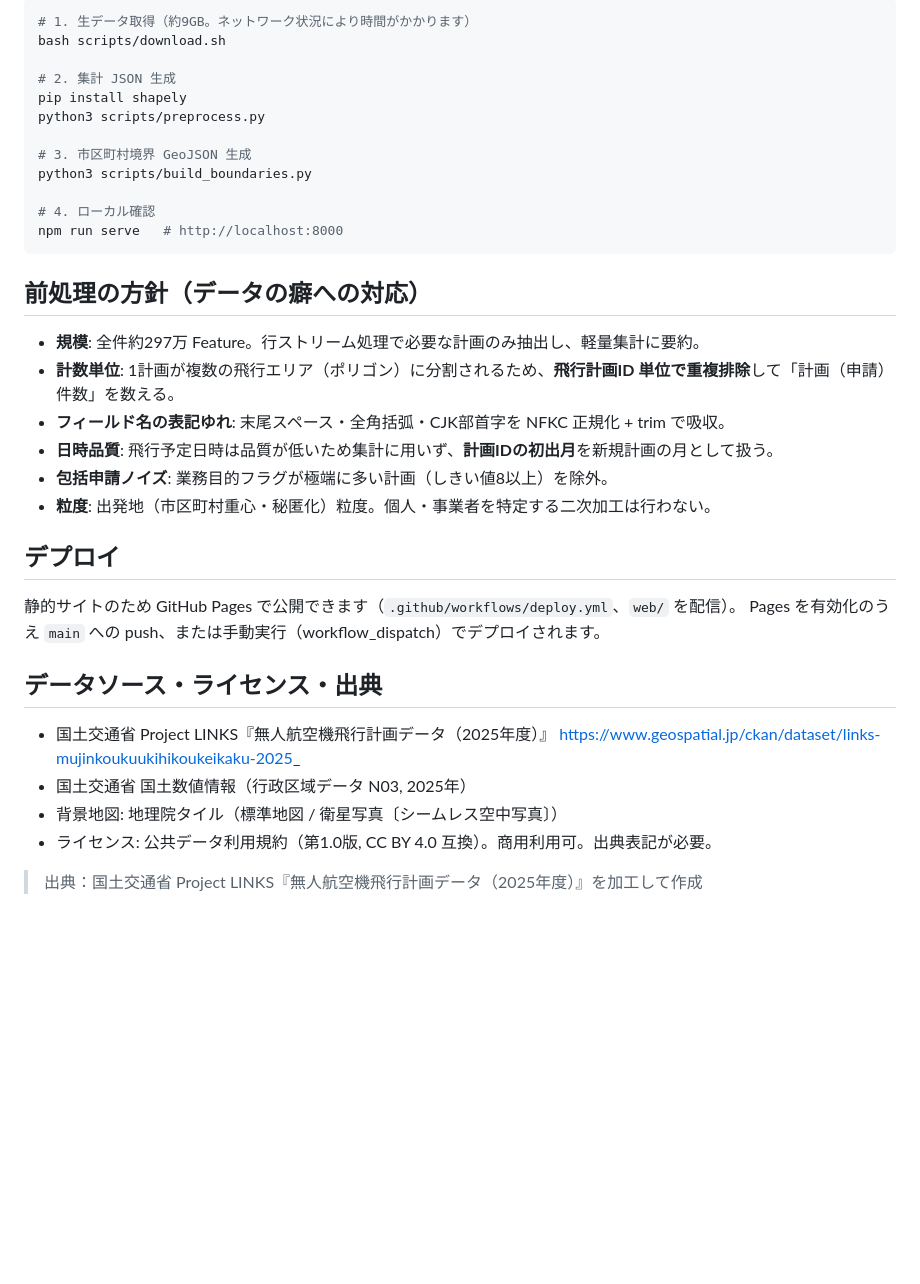
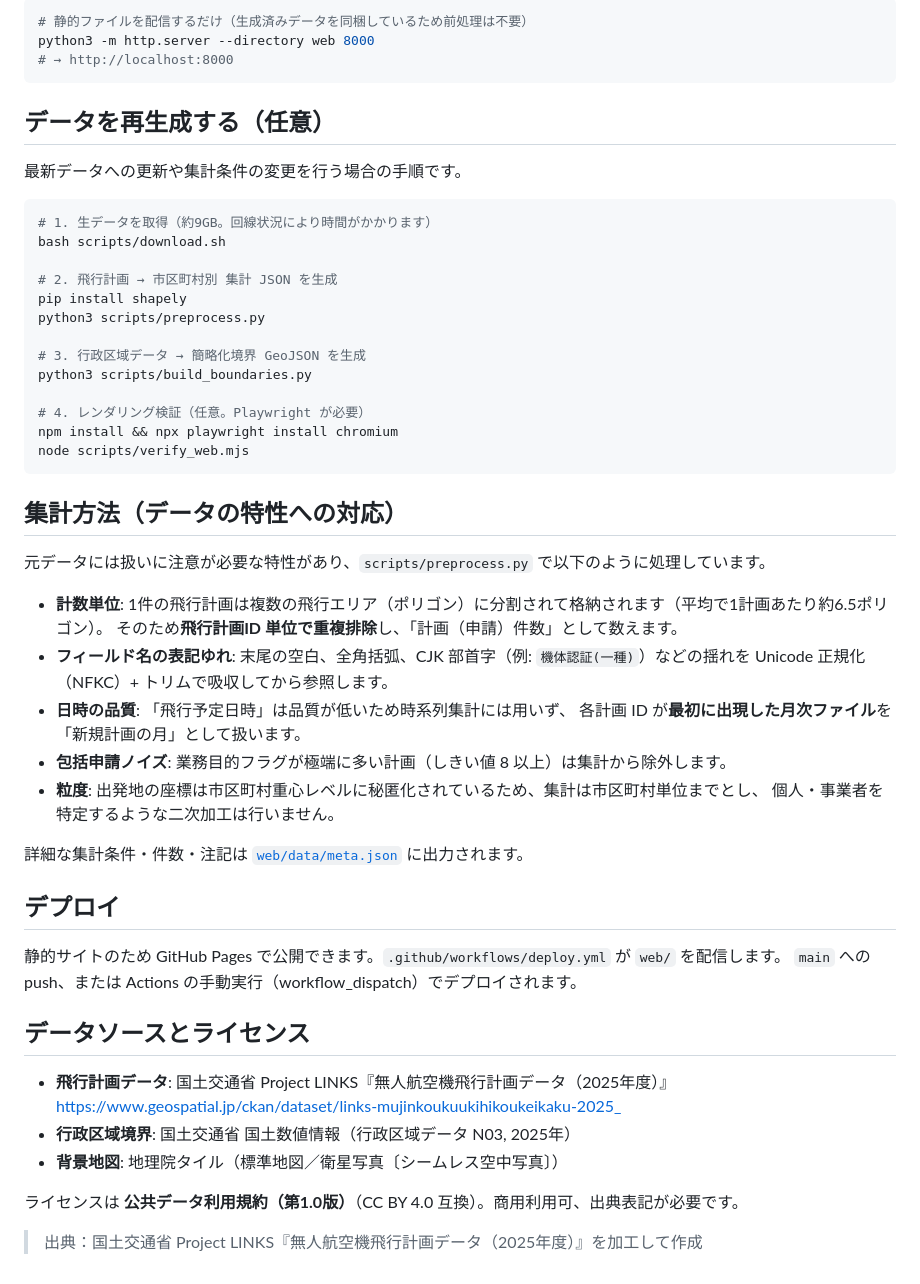
Before and after one commit to shinyanakashima/MLIT-LINKS-uav-uptake, a Markdown page: README.md, the part around one of its changes. Drawn GitHub-style; blank space fills up the shorter version.

````diff
--- a/README.md
+++ b/README.md
@@ -54,39 +78,58 @@ web/
 
 ```bash
-# 1. 生データ取得（約9GB。ネットワーク状況により時間がかかります）
+# 静的ファイルを配信するだけ（生成済みデータを同梱しているため前処理は不要）
+python3 -m http.server --directory web 8000
+# → http://localhost:8000
+```
+
+## データを再生成する（任意）
+
+最新データへの更新や集計条件の変更を行う場合の手順です。
+
+```bash
+# 1. 生データを取得（約9GB。回線状況により時間がかかります）
 bash scripts/download.sh
 
-# 2. 集計 JSON 生成
+# 2. 飛行計画 → 市区町村別 集計 JSON を生成
 pip install shapely
 python3 scripts/preprocess.py
 
-# 3. 市区町村境界 GeoJSON 生成
+# 3. 行政区域データ → 簡略化境界 GeoJSON を生成
 python3 scripts/build_boundaries.py
 
-# 4. ローカル確認
-npm run serve   # http://localhost:8000
+# 4. レンダリング検証（任意。Playwright が必要）
+npm install && npx playwright install chromium
+node scripts/verify_web.mjs
 ```
 
-## 前処理の方針（データの癖への対応）
+## 集計方法（データの特性への対応）
 
-- **規模**: 全件約297万 Feature。行ストリーム処理で必要な計画のみ抽出し、軽量集計に要約。
-- **計数単位**: 1計画が複数の飛行エリア（ポリゴン）に分割されるため、**飛行計画ID 単位で重複排除**して「計画（申請）件数」を数える。
-- **フィールド名の表記ゆれ**: 末尾スペース・全角括弧・CJK部首字を NFKC 正規化 + trim で吸収。
-- **日時品質**: 飛行予定日時は品質が低いため集計に用いず、**計画IDの初出月**を新規計画の月として扱う。
-- **包括申請ノイズ**: 業務目的フラグが極端に多い計画（しきい値8以上）を除外。
-- **粒度**: 出発地（市区町村重心・秘匿化）粒度。個人・事業者を特定する二次加工は行わない。
+元データには扱いに注意が必要な特性があり、`scripts/preprocess.py` で以下のように処理しています。
+
+- **計数単位**: 1件の飛行計画は複数の飛行エリア（ポリゴン）に分割されて格納されます（平均で1計画あたり約6.5ポリゴン）。
+  そのため**飛行計画ID 単位で重複排除**し、「計画（申請）件数」として数えます。
+- **フィールド名の表記ゆれ**: 末尾の空白、全角括弧、CJK 部首字（例: `機体認証(⼀種)`）などの揺れを
+  Unicode 正規化（NFKC）+ トリムで吸収してから参照します。
+- **日時の品質**: 「飛行予定日時」は品質が低いため時系列集計には用いず、
+  各計画 ID が**最初に出現した月次ファイル**を「新規計画の月」として扱います。
+- **包括申請ノイズ**: 業務目的フラグが極端に多い計画（しきい値 8 以上）は集計から除外します。
+- **粒度**: 出発地の座標は市区町村重心レベルに秘匿化されているため、集計は市区町村単位までとし、
+  個人・事業者を特定するような二次加工は行いません。
+
+詳細な集計条件・件数・注記は [`web/data/meta.json`](web/data/meta.json) に出力されます。
 
 ## デプロイ
 
-静的サイトのため GitHub Pages で公開できます（`.github/workflows/deploy.yml`、`web/` を配信）。
-Pages を有効化のうえ `main` への push、または手動実行（workflow_dispatch）でデプロイされます。
+静的サイトのため GitHub Pages で公開できます。`.github/workflows/deploy.yml` が `web/` を配信します。
+`main` への push、または Actions の手動実行（workflow_dispatch）でデプロイされます。
 
-## データソース・ライセンス・出典
+## データソースとライセンス
 
-- 国土交通省 Project LINKS『無人航空機飛行計画データ（2025年度）』
-  https://www.geospatial.jp/ckan/dataset/links-mujinkoukuukihikoukeikaku-2025_
-- 国土交通省 国土数値情報（行政区域データ N03, 2025年）
-- 背景地図: 地理院タイル（標準地図 / 衛星写真〔シームレス空中写真〕）
-- ライセンス: 公共データ利用規約（第1.0版, CC BY 4.0 互換）。商用利用可。出典表記が必要。
+- **飛行計画データ**: 国土交通省 Project LINKS『無人航空機飛行計画データ（2025年度）』
+  <https://www.geospatial.jp/ckan/dataset/links-mujinkoukuukihikoukeikaku-2025_>
+- **行政区域境界**: 国土交通省 国土数値情報（行政区域データ N03, 2025年）
+- **背景地図**: 地理院タイル（標準地図／衛星写真〔シームレス空中写真〕）
+
+ライセンスは **公共データ利用規約（第1.0版）**（CC BY 4.0 互換）。商用利用可、出典表記が必要です。
 
 > 出典：国土交通省 Project LINKS『無人航空機飛行計画データ（2025年度）』を加工して作成
````
Also changed, not shown: other parts of README.md (+64 -36 lines).
